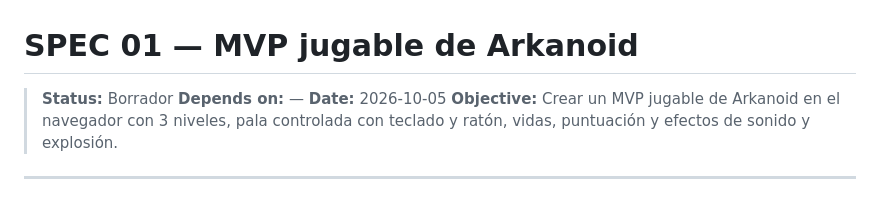
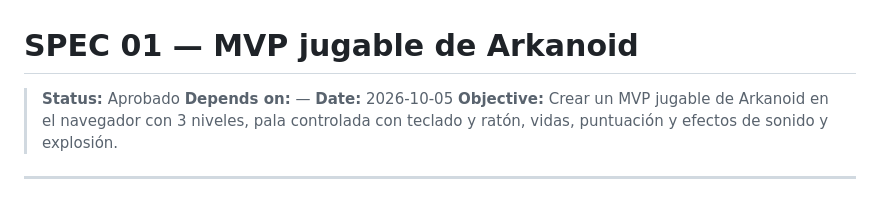
Before and after one commit to luismatamala1899/04-arkanoid, a Markdown page: specs/01-mvp-jugable.md, the part around the change. Drawn GitHub-style.

Commit message:
Update status to approved in MVP specifications

```diff
--- a/specs/01-mvp-jugable.md
+++ b/specs/01-mvp-jugable.md
@@ -1,6 +1,6 @@
 # SPEC 01 — MVP jugable de Arkanoid
 
-> **Status:** Borrador
+> **Status:** Aprobado
 > **Depends on:** —
 > **Date:** 2026-10-05
 > **Objective:** Crear un MVP jugable de Arkanoid en el navegador con 3 niveles, pala controlada con teclado y ratón, vidas, puntuación y efectos de sonido y explosión.
```
